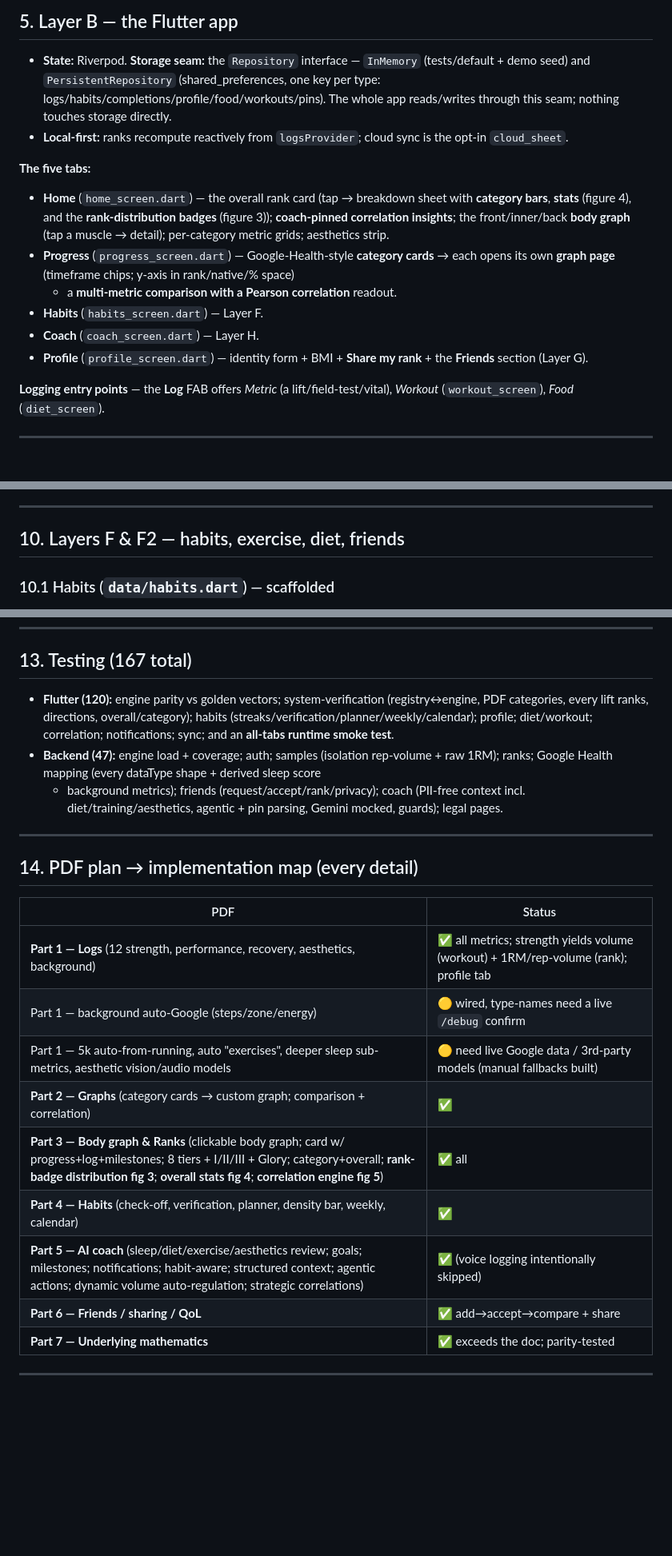
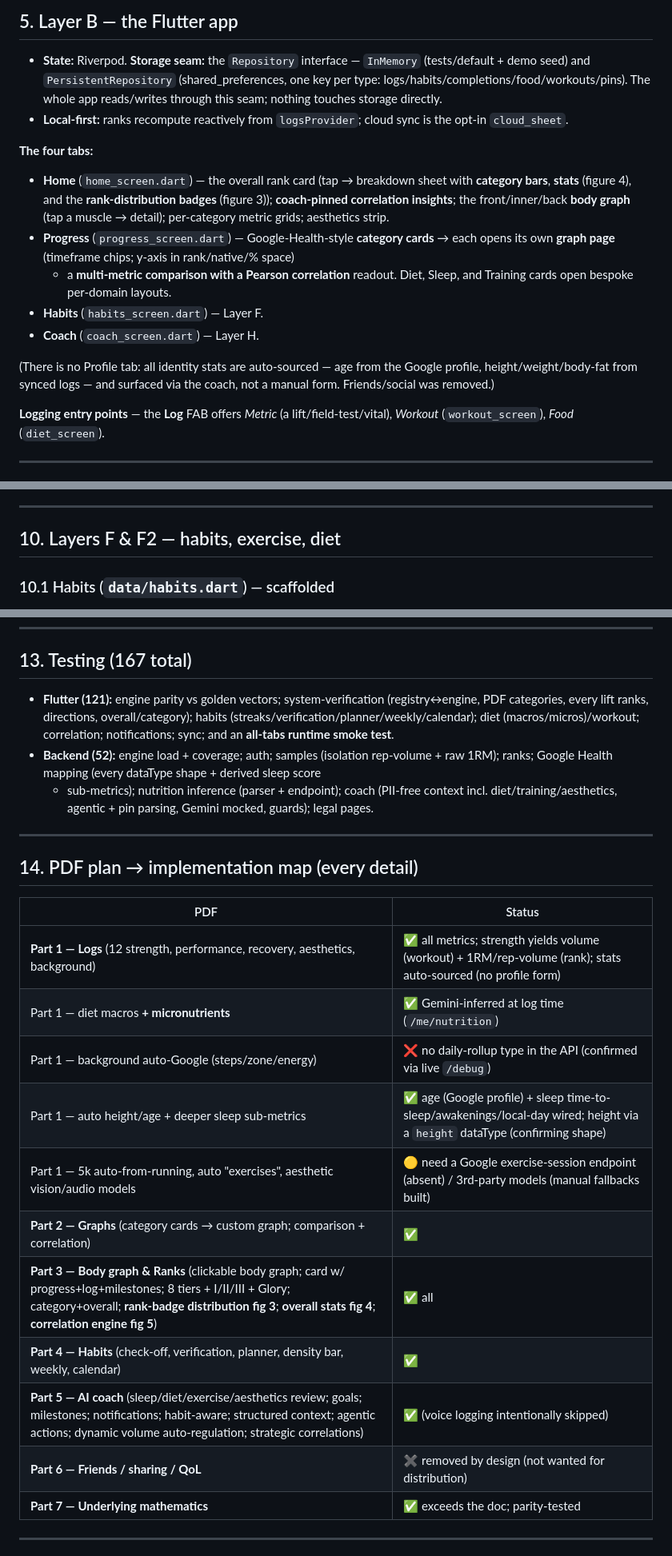
Before and after one commit to erolcem/physical, a Markdown page: ARCHITECTURE.md, 3 parts joined by grey strips. Shown at 80% size. Drawn GitHub-style; blank space fills up the shorter version.

```diff
--- a/ARCHITECTURE.md
+++ b/ARCHITECTURE.md
@@ -188,23 +188,26 @@ they never drift.
 
 - **State:** Riverpod. **Storage seam:** the `Repository` interface — `InMemory`
   (tests/default + demo seed) and `PersistentRepository` (shared_preferences, one
-  key per type: logs/habits/completions/profile/food/workouts/pins). The whole app
+  key per type: logs/habits/completions/food/workouts/pins). The whole app
   reads/writes through this seam; nothing touches storage directly.
 - **Local-first:** ranks recompute reactively from `logsProvider`; cloud sync is the
   opt-in `cloud_sheet`.
 
-**The five tabs:**
+**The four tabs:**
 - **Home** (`home_screen.dart`) — the overall rank card (tap → breakdown sheet with
   **category bars**, **stats** (figure 4), and the **rank-distribution badges**
   (figure 3)); **coach-pinned correlation insights**; the front/inner/back **body
   graph** (tap a muscle → detail); per-category metric grids; aesthetics strip.
 - **Progress** (`progress_screen.dart`) — Google-Health-style **category cards** →
   each opens its own **graph page** (timeframe chips; y-axis in rank/native/% space)
-  + a **multi-metric comparison with a Pearson correlation** readout.
+  + a **multi-metric comparison with a Pearson correlation** readout. Diet, Sleep,
+  and Training cards open bespoke per-domain layouts.
 - **Habits** (`habits_screen.dart`) — Layer F.
 - **Coach** (`coach_screen.dart`) — Layer H.
-- **Profile** (`profile_screen.dart`) — identity form + BMI + **Share my rank** +
-  the **Friends** section (Layer G).
+
+(There is no Profile tab: all identity stats are auto-sourced — age from the Google
+profile, height/weight/body-fat from synced logs — and surfaced via the coach, not a
+manual form. Friends/social was removed.)
 
 **Logging entry points** — the **Log** FAB offers *Metric* (a lift/field-test/vital),
 *Workout* (`workout_screen`), *Food* (`diet_screen`).
@@ -305,7 +307,7 @@ Never raises into the app — errors become a clean message.
 
 ---
 
-## 10. Layers F & F2 — habits, exercise, diet, friends
+## 10. Layers F & F2 — habits, exercise, diet
 
 ### 10.1 Habits (`data/habits.dart`) — scaffolded
 A habit is **scaffolded**, not free-text: it lives in a **section**
@@ -383,13 +380,13 @@ Add by email → pending → accept → a **mini leaderboard** of friends' overa
 ---
 
 ## 13. Testing (167 total)
-- **Flutter (120):** engine parity vs golden vectors; system-verification
+- **Flutter (121):** engine parity vs golden vectors; system-verification
   (registry↔engine, PDF categories, every lift ranks, directions, overall/category);
-  habits (streaks/verification/planner/weekly/calendar); profile; diet/workout;
+  habits (streaks/verification/planner/weekly/calendar); diet (macros/micros)/workout;
   correlation; notifications; sync; and an **all-tabs runtime smoke test**.
-- **Backend (47):** engine load + coverage; auth; samples (isolation rep-volume +
+- **Backend (52):** engine load + coverage; auth; samples (isolation rep-volume +
   raw 1RM); ranks; Google Health mapping (every dataType shape + derived sleep score
-  + background metrics); friends (request/accept/rank/privacy); coach (PII-free
+  + sub-metrics); nutrition inference (parser + endpoint); coach (PII-free
   context incl. diet/training/aesthetics, agentic + pin parsing, Gemini mocked,
   guards); legal pages.
 
@@ -398,14 +395,16 @@ Add by email → pending → accept → a **mini leaderboard** of friends' overa
 ## 14. PDF plan → implementation map (every detail)
 | PDF | Status |
 |---|---|
-| **Part 1 — Logs** (12 strength, performance, recovery, aesthetics, background) | ✅ all metrics; strength yields volume (workout) + 1RM/rep-volume (rank); profile tab |
-| Part 1 — background auto-Google (steps/zone/energy) | 🟡 wired, type-names need a live `/debug` confirm |
-| Part 1 — 5k auto-from-running, auto "exercises", deeper sleep sub-metrics, aesthetic vision/audio models | 🟡 need live Google data / 3rd-party models (manual fallbacks built) |
+| **Part 1 — Logs** (12 strength, performance, recovery, aesthetics, background) | ✅ all metrics; strength yields volume (workout) + 1RM/rep-volume (rank); stats auto-sourced (no profile form) |
+| Part 1 — diet macros **+ micronutrients** | ✅ Gemini-inferred at log time (`/me/nutrition`) |
+| Part 1 — background auto-Google (steps/zone/energy) | ❌ no daily-rollup type in the API (confirmed via live `/debug`) |
+| Part 1 — auto height/age + deeper sleep sub-metrics | ✅ age (Google profile) + sleep time-to-sleep/awakenings/local-day wired; height via a `height` dataType (confirming shape) |
+| Part 1 — 5k auto-from-running, auto "exercises", aesthetic vision/audio models | 🟡 need a Google exercise-session endpoint (absent) / 3rd-party models (manual fallbacks built) |
 | **Part 2 — Graphs** (category cards → custom graph; comparison + correlation) | ✅ |
 | **Part 3 — Body graph & Ranks** (clickable body graph; card w/ progress+log+milestones; 8 tiers + I/II/III + Glory; category+overall; **rank-badge distribution fig 3**; **overall stats fig 4**; **correlation engine fig 5**) | ✅ all |
 | **Part 4 — Habits** (check-off, verification, planner, density bar, weekly, calendar) | ✅ |
 | **Part 5 — AI coach** (sleep/diet/exercise/aesthetics review; goals; milestones; notifications; habit-aware; structured context; agentic actions; dynamic volume auto-regulation; strategic correlations) | ✅ (voice logging intentionally skipped) |
-| **Part 6 — Friends / sharing / QoL** | ✅ add→accept→compare + share |
+| **Part 6 — Friends / sharing / QoL** | ✖ removed by design (not wanted for distribution) |
 | **Part 7 — Underlying mathematics** | ✅ exceeds the doc; parity-tested |
 
 ---
```
Also changed, not shown: other parts of ARCHITECTURE.md (+30 -39 lines), AI_SETUP.md (+2 -2 lines).
